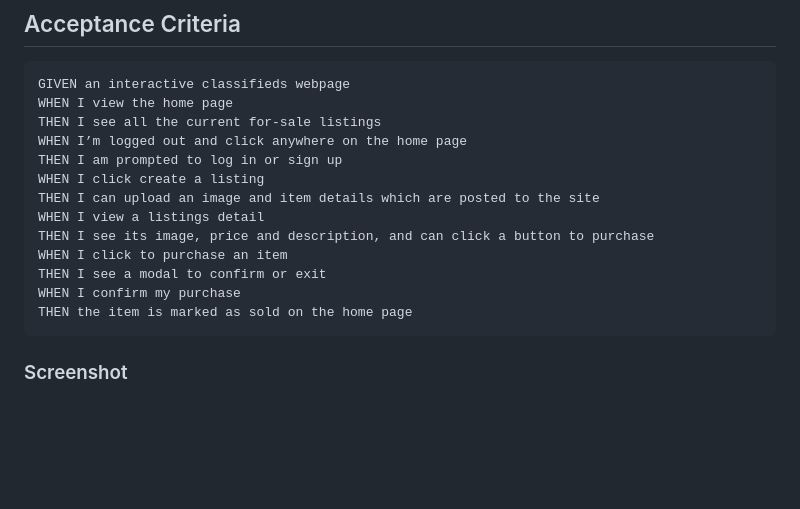
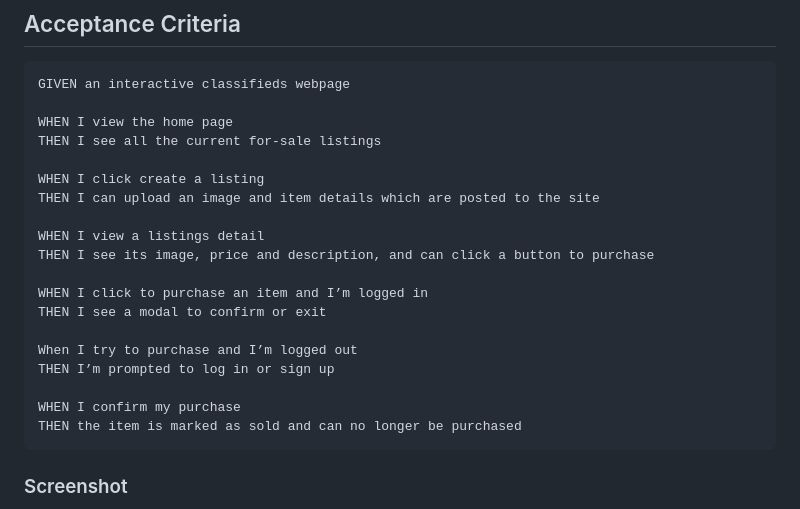
Before and after one commit to mariahw4/yardsale, a Markdown page: README.md, the part around the change. Rendered like a GitHub page; blank space fills up the shorter version.

Commit message:
Update README.md
updated the acceptance criteria

````diff
--- a/README.md
+++ b/README.md
@@ -33,18 +33,24 @@ SO THAT i can continue to have the things i want and recycle the things I do not
 ## Acceptance Criteria
 ```
 GIVEN an interactive classifieds webpage
+
 WHEN I view the home page
 THEN I see all the current for-sale listings
-WHEN I’m logged out and click anywhere on the home page
-THEN I am prompted to log in or sign up
+
 WHEN I click create a listing
 THEN I can upload an image and item details which are posted to the site
+
 WHEN I view a listings detail
 THEN I see its image, price and description, and can click a button to purchase
-WHEN I click to purchase an item
+
+WHEN I click to purchase an item and I’m logged in
 THEN I see a modal to confirm or exit
+
+When I try to purchase and I’m logged out
+THEN I’m prompted to log in or sign up
+
 WHEN I confirm my purchase
-THEN the item is marked as sold on the home page
+THEN the item is marked as sold and can no longer be purchased
 ```
 
 ### Screenshot
````
